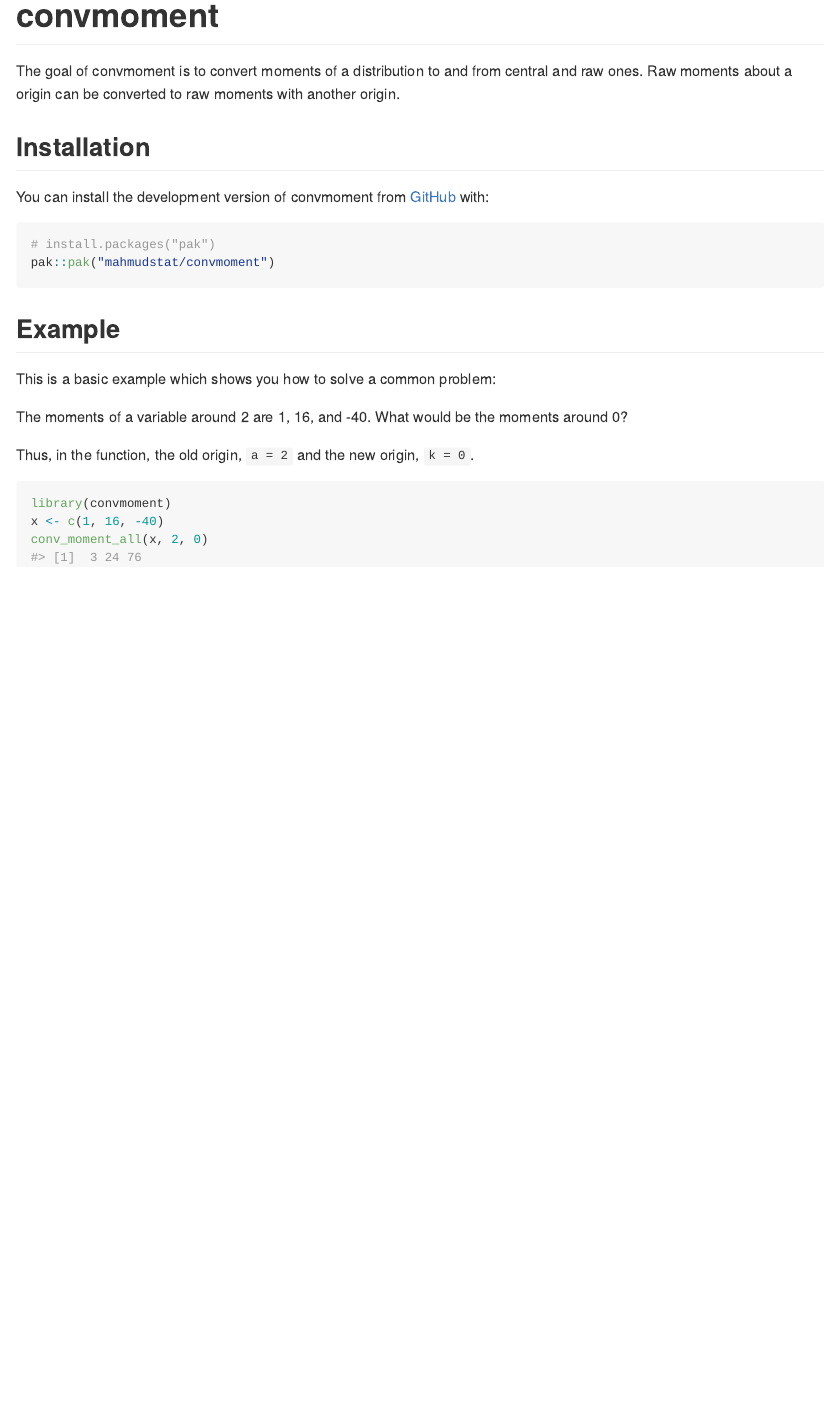
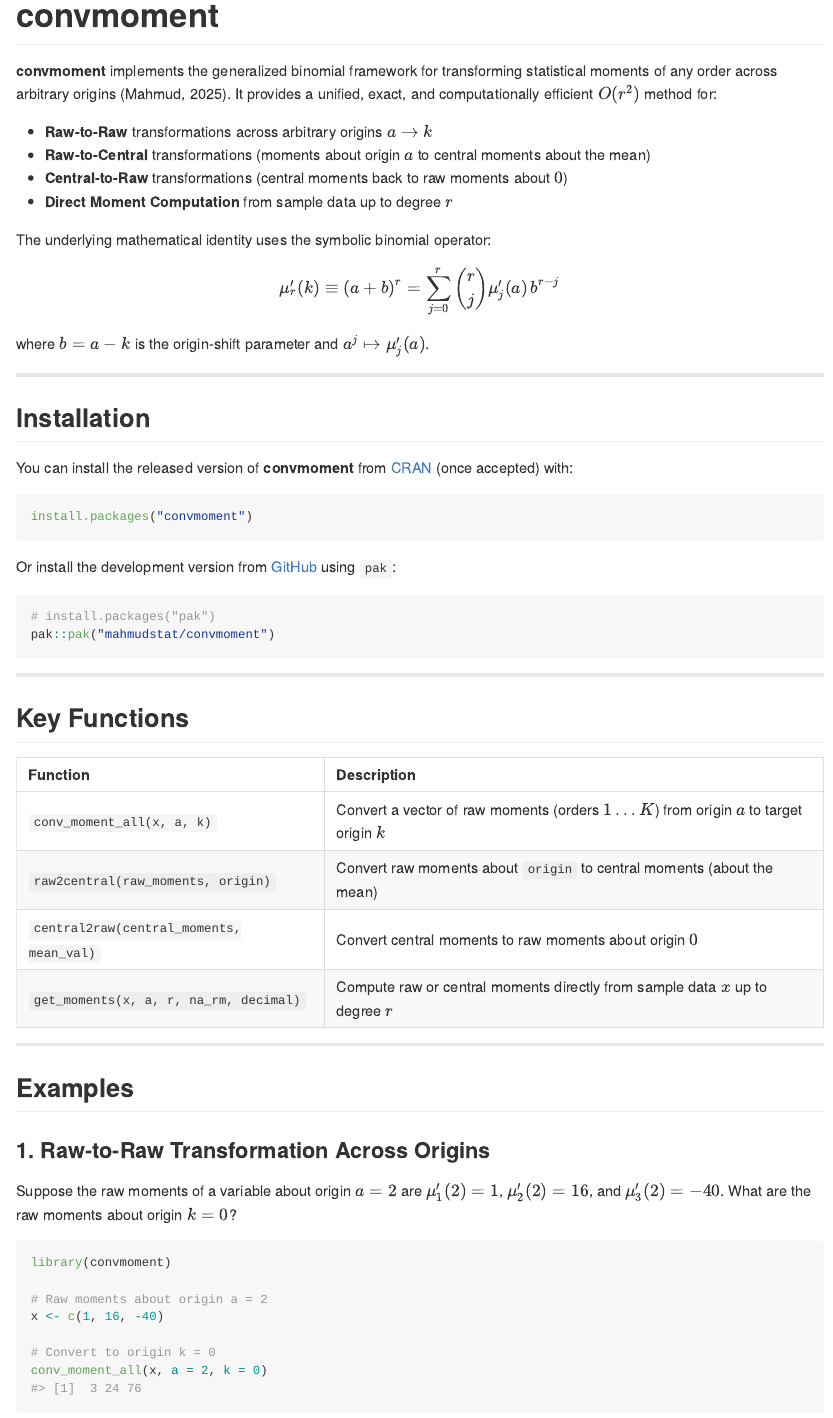
Before and after one commit to mahmudstat/convmoment, an R Markdown document (README.Rmd): the page in a window 1100 px wide, from its top. Rendered offline with R 4.5, knitr and Pandoc, with nearby package versions; badge pictures from the web are left out.

Commit message:
Update README.Rmd and README.md with badges, full function table, and live examples

````diff
--- a/README.Rmd
+++ b/README.Rmd
@@ -16,33 +16,67 @@
 # convmoment
 
 <!-- badges: start -->
+
+[![R-CMD-check](https://github.com/mahmudstat/convmoment/actions/workflows/pkgdown.yml/badge.svg)](https://github.com/mahmudstat/convmoment/actions/workflows/pkgdown.yml)
+[![CRAN status](https://www.r-pkg.org/badges/version/convmoment)](https://CRAN.R-project.org/package=convmoment)
+[![Documentation](https://img.shields.io/badge/docs-pkgdown-blue.svg)](https://www.thinkermahmud.com/convmoment/)
 <!-- badges: end -->
 
-The goal of convmoment is to convert moments of a distribution to and from central and
-raw ones. Raw moments about a origin can be converted to raw moments with
-another origin.
+**convmoment** implements the generalized binomial framework for transforming statistical moments of any order across arbitrary origins (Mahmud, 2025). It provides a unified, exact, and computationally efficient $O(r^2)$ method for:
+
+* **Raw-to-Raw** transformations across arbitrary origins $a \to k$
+* **Raw-to-Central** transformations (moments about origin $a$ to central moments about the mean)
+* **Central-to-Raw** transformations (central moments back to raw moments about $0$)
+* **Direct Moment Computation** from sample data up to degree $r$
+
+The underlying mathematical identity uses the symbolic binomial operator:
+
+$$ \mu'_r(k) \equiv (a + b)^r = \sum_{j=0}^r \binom{r}{j} \mu'_j(a) \, b^{r-j} $$
+
+where $b = a - k$ is the origin-shift parameter and $a^j \mapsto \mu'_j(a)$.
+
+---
 
 ## Installation
 
-You can install the development version of convmoment from [GitHub](https://github.com/) with:
+You can install the released version of **convmoment** from [CRAN](https://CRAN.R-project.org) (once accepted) with:
+
+``` r
+install.packages("convmoment")
+```
+
+Or install the development version from [GitHub](https://github.com/mahmudstat/convmoment) using `pak`:
 
 ``` r
 # install.packages("pak")
 pak::pak("mahmudstat/convmoment")
 ```
 
-## Example
+---
 
-This is a basic example which shows you how to solve a common problem:
+## Key Functions
 
-The moments of a variable around 2 are 1, 16, and -40. What would be the
-moments around 0?
+| Function | Description |
+| :--- | :--- |
+| `conv_moment_all(x, a, k)` | Convert a vector of raw moments (orders $1 \dots K$) from origin $a$ to target origin $k$ |
+| `raw2central(raw_moments, origin)` | Convert raw moments about `origin` to central moments (about the mean) |
+| `central2raw(central_moments, mean_val)` | Convert central moments to raw moments about origin $0$ |
+| `get_moments(x, a, r, na_rm, decimal)` | Compute raw or central moments directly from sample data $x$ up to degree $r$ |
 
-Thus, in the function, the old origin, `a = 2` and the new origin, `k = 0`.
+---
 
+## Examples
 
-```{r example}
+### 1. Raw-to-Raw Transformation Across Origins
+
+Suppose the raw moments of a variable about origin $a = 2$ are $\mu'_1(2) = 1$, $\mu'_2(2) = 16$, and $\mu'_3(2) = -40$. What are the raw moments about origin $k = 0$?
+
+```{r raw-to-raw}
 library(convmoment)
+
+# Raw moments about origin a = 2
 x <- c(1, 16, -40)
-conv_moment_all(x, 2, 0)
+
+# Convert to origin k = 0
+conv_moment_all(x, a = 2, k = 0)
 ```
````
Also changed, not shown: README.md, README.Rmd (61 more changed lines).
